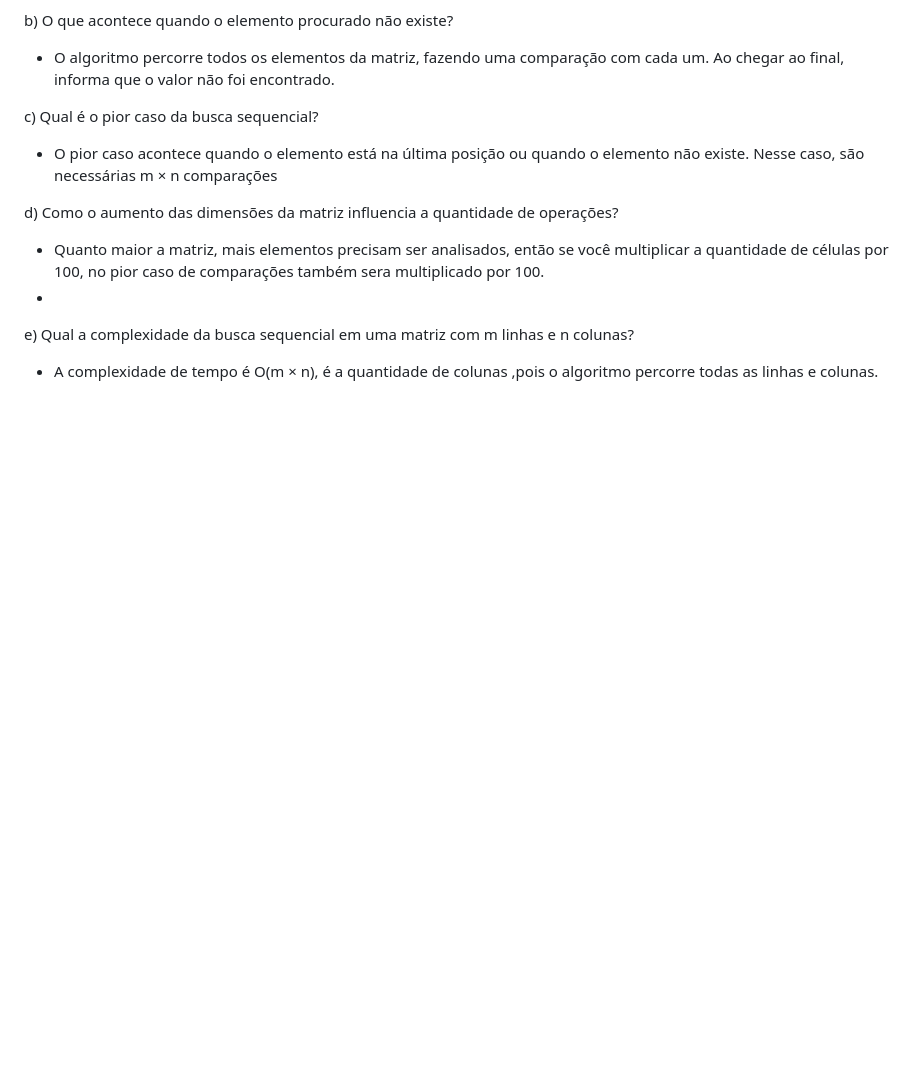
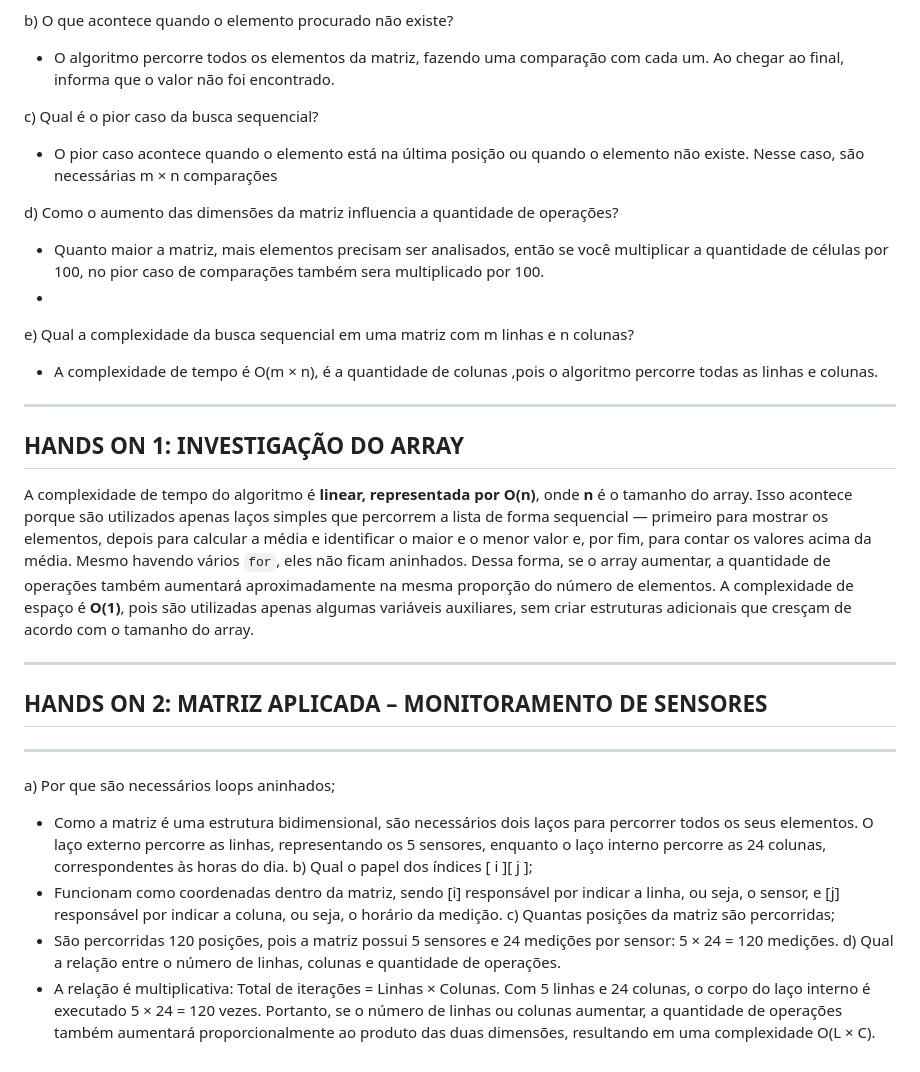
Before and after one commit to vawkk/estrutura-de-dados-prof-karla, a Markdown page: README.md, the part around the change. Drawn GitHub-style; blank space fills up the shorter version.

```diff
--- a/README.md
+++ b/README.md
@@ -101,3 +101,24 @@ d) Como o aumento das dimensões da matriz influencia a quantidade de operaçõe
 e) Qual a complexidade da busca sequencial em uma matriz com m linhas e n colunas?
 
 * A complexidade de tempo é O(m × n), é a quantidade de colunas ,pois o algoritmo percorre todas as linhas e colunas.
+
+---
+
+## HANDS ON 1: INVESTIGAÇÃO DO ARRAY
+
+A complexidade de tempo do algoritmo é **linear, representada por O(n)**, onde **n** é o tamanho do array. Isso acontece porque são utilizados apenas laços simples que percorrem a lista de forma sequencial — primeiro para mostrar os elementos, depois para calcular a média e identificar o maior e o menor valor e, por fim, para contar os valores acima da média. Mesmo havendo vários `for`, eles não ficam aninhados. Dessa forma, se o array aumentar, a quantidade de operações também aumentará aproximadamente na mesma proporção do número de elementos. A complexidade de espaço é **O(1)**, pois são utilizadas apenas algumas variáveis auxiliares, sem criar estruturas adicionais que cresçam de acordo com o tamanho do array.
+
+---
+
+## HANDS ON 2: MATRIZ APLICADA – MONITORAMENTO DE SENSORES
+
+---
+
+a) Por que são necessários loops aninhados;
+* Como a matriz é uma estrutura bidimensional, são necessários dois laços para percorrer todos os seus elementos. O laço externo percorre as linhas, representando os 5 sensores, enquanto o laço interno percorre as 24 colunas, correspondentes às horas do dia.
+b) Qual o papel dos índices [ i ][ j ];
+* Funcionam como coordenadas dentro da matriz, sendo [i] responsável por indicar a linha, ou seja, o sensor, e [j] responsável por indicar a coluna, ou seja, o horário da medição.
+c) Quantas posições da matriz são percorridas;
+* São percorridas 120 posições, pois a matriz possui 5 sensores e 24 medições por sensor: 5 × 24 = 120 medições.
+d) Qual a relação entre o número de linhas, colunas e quantidade de operações.
+* A relação é multiplicativa: Total de iterações = Linhas × Colunas. Com 5 linhas e 24 colunas, o corpo do laço interno é executado 5 × 24 = 120 vezes. Portanto, se o número de linhas ou colunas aumentar, a quantidade de operações também aumentará proporcionalmente ao produto das duas dimensões, resultando em uma complexidade O(L × C).
```
